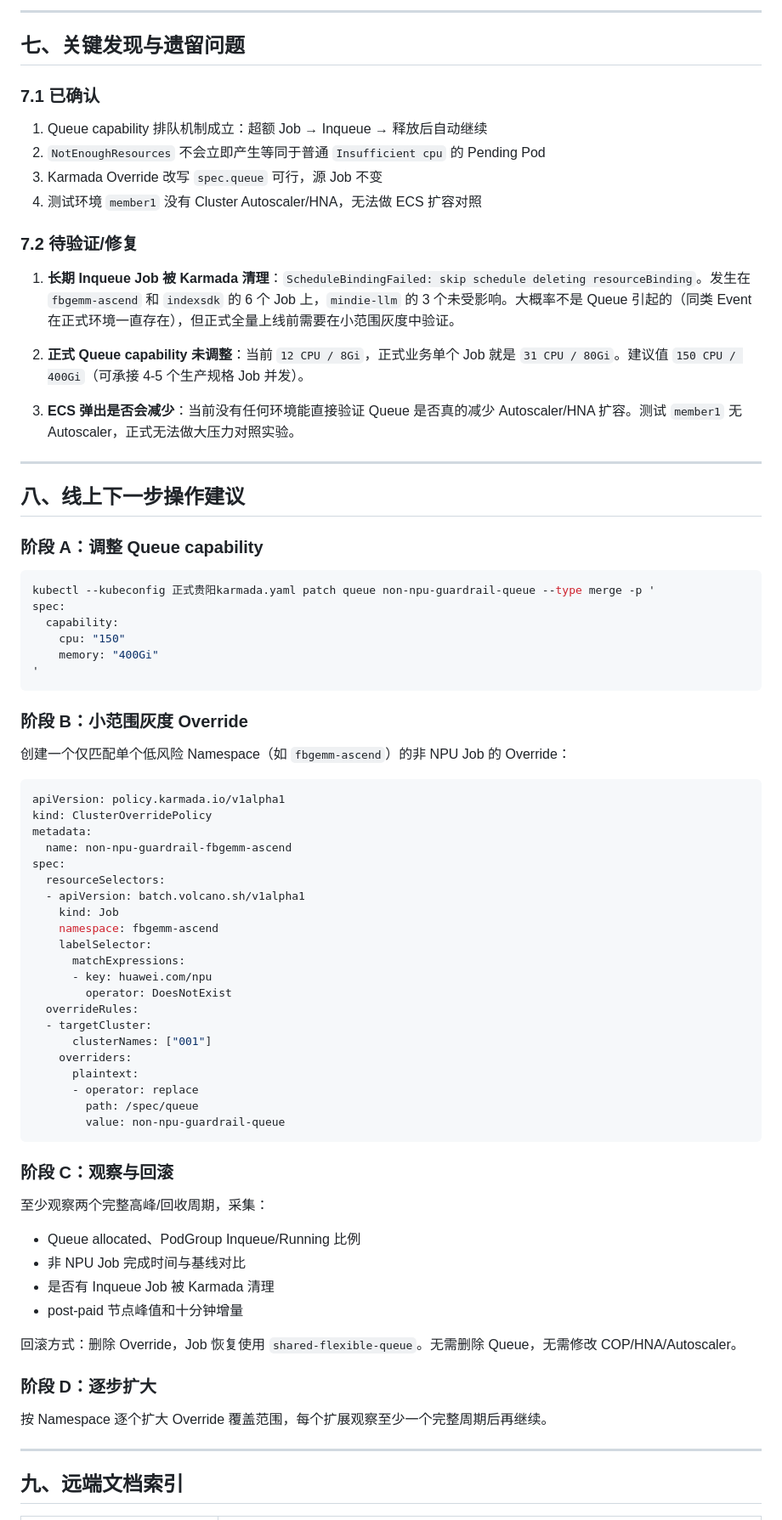
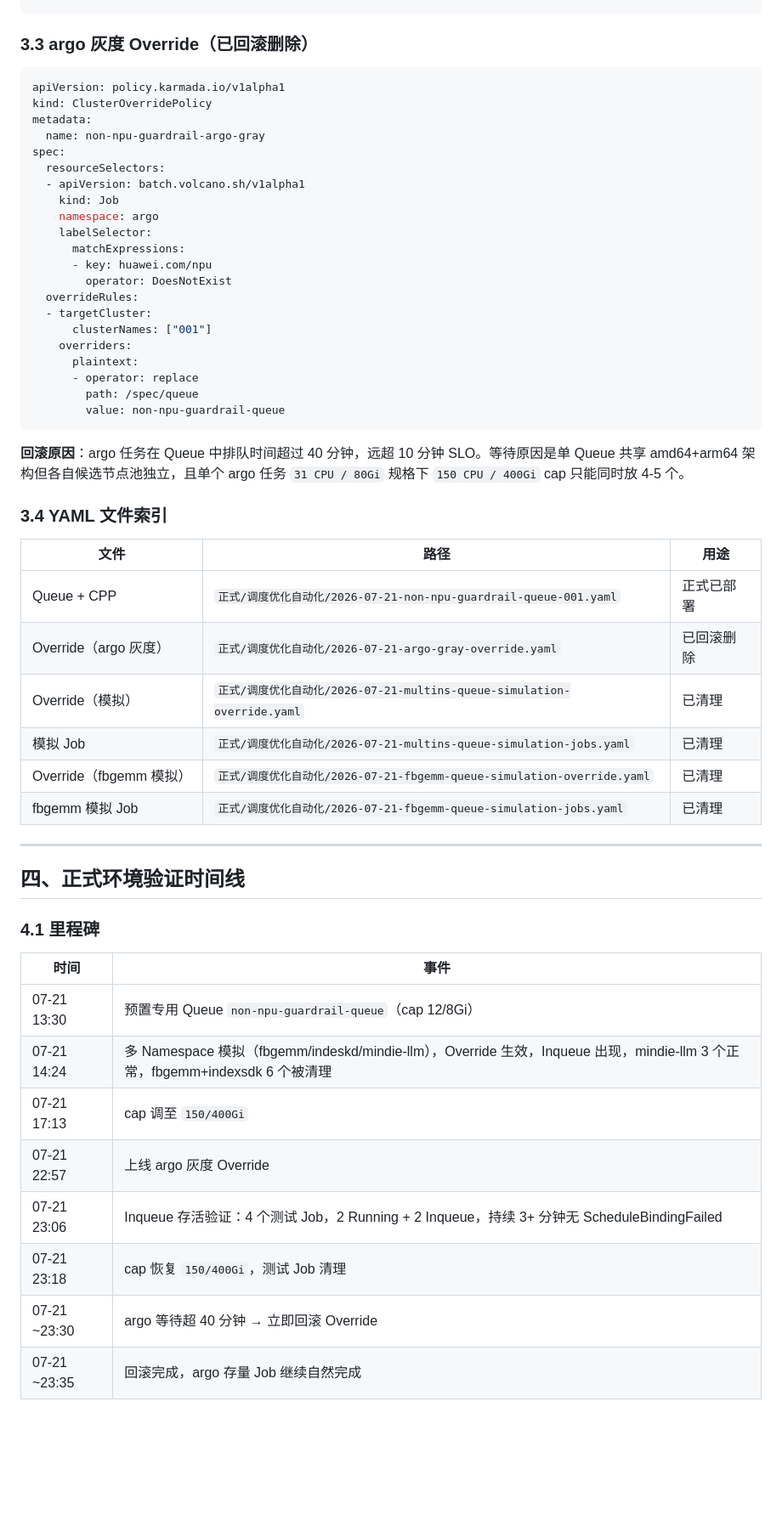
Before and after one commit to yyl-support/file, a Markdown page: report/Karmada调度优化与Queue护栏完整交接_20260721.md, the part around one of its changes. Shown at 85% size. Rendered like a GitHub page; blank space fills up the shorter version.

````diff
--- a/report/Karmada调度优化与Queue护栏完整交接_20260721.md
+++ b/report/Karmada调度优化与Queue护栏完整交接_20260721.md
@@ -226,51 +108,15 @@ spec:
----
-
-## 七、关键发现与遗留问题
-
-### 7.1 已确认
-
-1. Queue capability 排队机制成立：超额 Job → Inqueue → 释放后自动继续
-2. `NotEnoughResources` 不会立即产生等同于普通 `Insufficient cpu` 的 Pending Pod
-3. Karmada Override 改写 `spec.queue` 可行，源 Job 不变
-4. 测试环境 `member1` 没有 Cluster Autoscaler/HNA，无法做 ECS 扩容对照
-
-### 7.2 待验证/修复
-
-1. **长期 Inqueue Job 被 Karmada 清理**：`ScheduleBindingFailed: skip schedule deleting resourceBinding`。发生在 `fbgemm-ascend` 和 `indexsdk` 的 6 个 Job 上，`mindie-llm` 的 3 个未受影响。大概率不是 Queue 引起的（同类 Event 在正式环境一直存在），但正式全量上线前需要在小范围灰度中验证。
-
-2. **正式 Queue capability 未调整**：当前 `12 CPU / 8Gi`，正式业务单个 Job 就是 `31 CPU / 80Gi`。建议值 `150 CPU / 400Gi`（可承接 4-5 个生产规格 Job 并发）。
-
-3. **ECS 弹出是否会减少**：当前没有任何环境能直接验证 Queue 是否真的减少 Autoscaler/HNA 扩容。测试 `member1` 无 Autoscaler，正式无法做大压力对照实验。
-
----
-
-## 八、线上下一步操作建议
-
-### 阶段 A：调整 Queue capability
-
-```bash
-kubectl --kubeconfig 正式贵阳karmada.yaml patch queue non-npu-guardrail-queue --type merge -p '
-spec:
-  capability:
-    cpu: "150"
-    memory: "400Gi"
-'
-```
-
-### 阶段 B：小范围灰度 Override
-
-创建一个仅匹配单个低风险 Namespace（如 `fbgemm-ascend`）的非 NPU Job 的 Override：
+### 3.3 argo 灰度 Override（已回滚删除）
 
 ```yaml
 apiVersion: policy.karmada.io/v1alpha1
 kind: ClusterOverridePolicy
 metadata:
-  name: non-npu-guardrail-fbgemm-ascend
+  name: non-npu-guardrail-argo-gray
 spec:
   resourceSelectors:
   - apiVersion: batch.volcano.sh/v1alpha1
     kind: Job
-    namespace: fbgemm-ascend
+    namespace: argo
     labelSelector:
       matchExpressions:
       - key: huawei.com/npu
@@ -285,21 +131,33 @@ spec:
         value: non-npu-guardrail-queue
 ```
 
-### 阶段 C：观察与回滚
+**回滚原因**：argo 任务在 Queue 中排队时间超过 40 分钟，远超 10 分钟 SLO。等待原因是单 Queue 共享 amd64+arm64 架构但各自候选节点池独立，且单个 argo 任务 `31 CPU / 80Gi` 规格下 `150 CPU / 400Gi` cap 只能同时放 4-5 个。
 
-至少观察两个完整高峰/回收周期，采集：
+### 3.4 YAML 文件索引
 
-- Queue allocated、PodGroup Inqueue/Running 比例
-- 非 NPU Job 完成时间与基线对比
-- 是否有 Inqueue Job 被 Karmada 清理
-- post-paid 节点峰值和十分钟增量
-
-回滚方式：删除 Override，Job 恢复使用 `shared-flexible-queue`。无需删除 Queue，无需修改 COP/HNA/Autoscaler。
-
-### 阶段 D：逐步扩大
-
-按 Namespace 逐个扩大 Override 覆盖范围，每个扩展观察至少一个完整周期后再继续。
+| 文件 | 路径 | 用途 |
+| --- | --- | --- |
+| Queue + CPP | `正式/调度优化自动化/2026-07-21-non-npu-guardrail-queue-001.yaml` | 正式已部署 |
+| Override（argo 灰度） | `正式/调度优化自动化/2026-07-21-argo-gray-override.yaml` | 已回滚删除 |
+| Override（模拟） | `正式/调度优化自动化/2026-07-21-multins-queue-simulation-override.yaml` | 已清理 |
+| 模拟 Job | `正式/调度优化自动化/2026-07-21-multins-queue-simulation-jobs.yaml` | 已清理 |
+| Override（fbgemm 模拟） | `正式/调度优化自动化/2026-07-21-fbgemm-queue-simulation-override.yaml` | 已清理 |
+| fbgemm 模拟 Job | `正式/调度优化自动化/2026-07-21-fbgemm-queue-simulation-jobs.yaml` | 已清理 |
 
 ---
 
-## 九、远端文档索引
+## 四、正式环境验证时间线
+
+### 4.1 里程碑
+
+| 时间 | 事件 |
+| --- | --- |
+| 07-21 13:30 | 预置专用 Queue `non-npu-guardrail-queue`（cap 12/8Gi） |
+| 07-21 14:24 | 多 Namespace 模拟（fbgemm/indeskd/mindie-llm），Override 生效，Inqueue 出现，mindie-llm 3 个正常，fbgemm+indexsdk 6 个被清理 |
+| 07-21 17:13 | cap 调至 `150/400Gi` |
+| 07-21 22:57 | 上线 argo 灰度 Override |
+| 07-21 23:06 | Inqueue 存活验证：4 个测试 Job，2 Running + 2 Inqueue，持续 3+ 分钟无 ScheduleBindingFailed |
+| 07-21 23:18 | cap 恢复 `150/400Gi`，测试 Job 清理 |
+| 07-21 ~23:30 | argo 等待超 40 分钟 → 立即回滚 Override |
+| 07-21 ~23:35 | 回滚完成，argo 存量 Job 继续自然完成 |
+
````
Also changed, not shown: other parts of report/Karmada调度优化与Queue护栏完整交接_20260721.md (+198 -214 lines).
